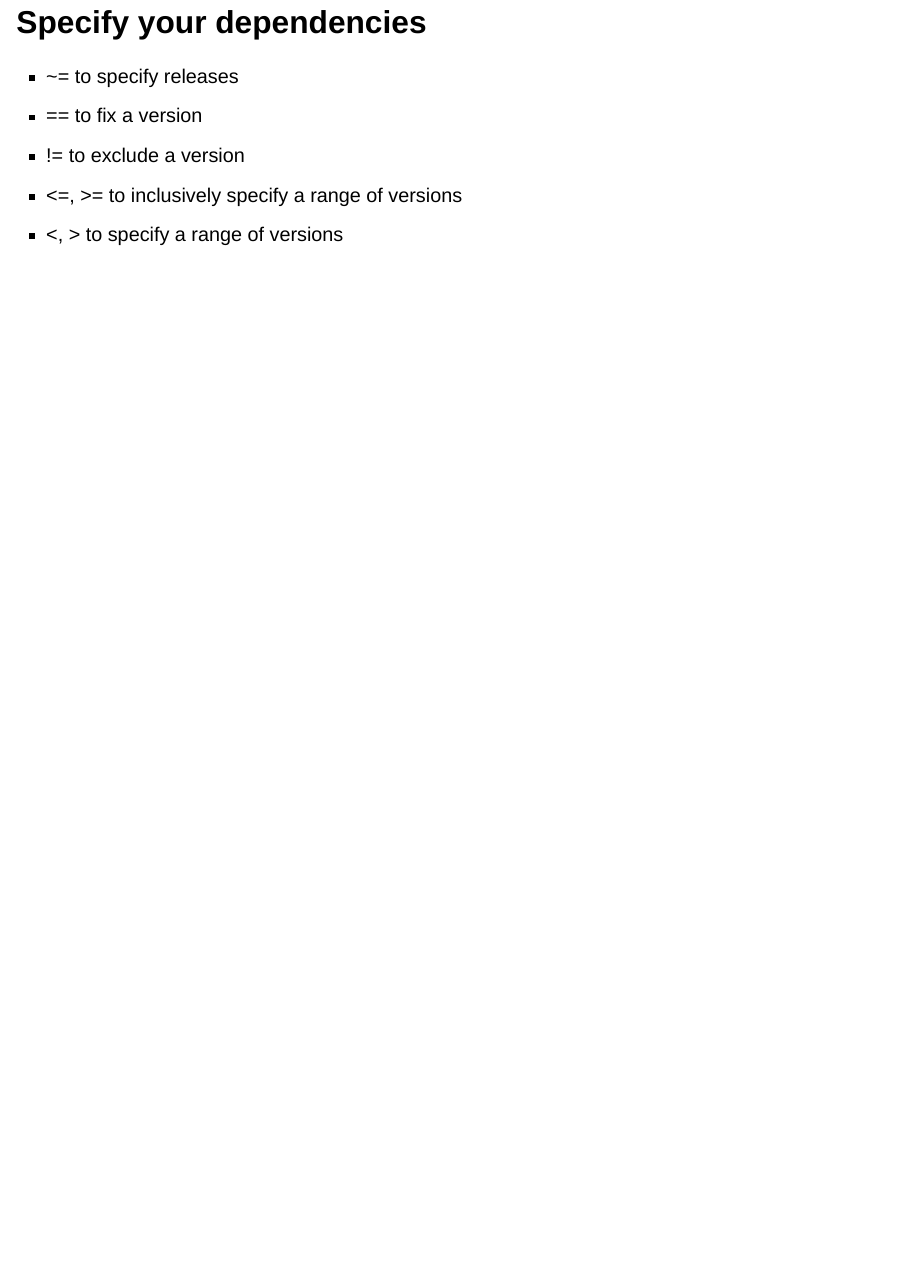
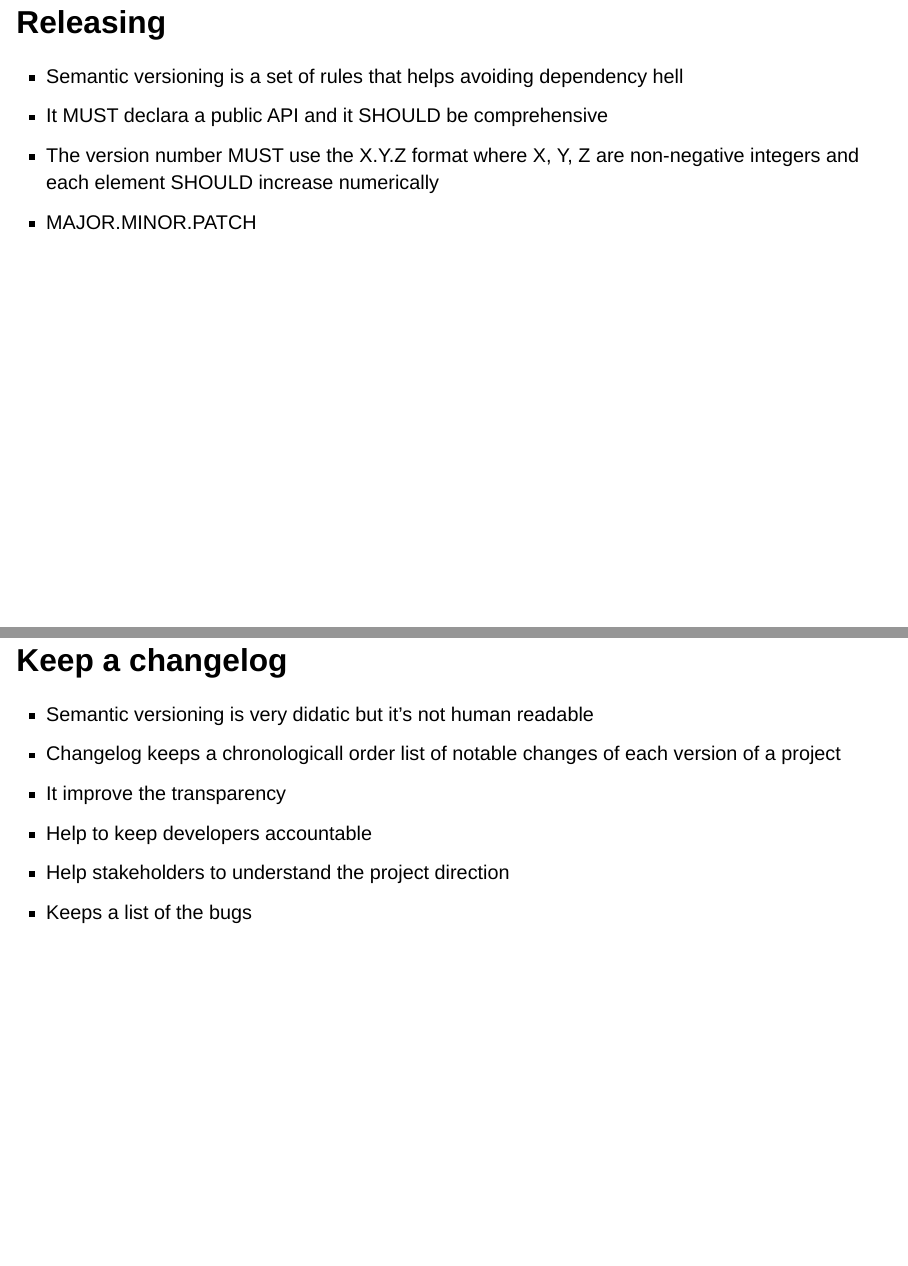
Before and after one commit to itepifanio/going-beyond-with-jupyter-notebooks, a Quarto document (nbs/dependencies.qmd): page 3 of 3 before the commit and pages 4 and 5 of 5 after it, the two joined at a grey line. Rendered offline with R 4.5, knitr and Pandoc in place of Quarto, with nearby package versions; drawn as Slidy slides in place of the format the file asks for.

Commit message:
Added changelog

```diff
--- a/nbs/dependencies.qmd
+++ b/nbs/dependencies.qmd
@@ -18,3 +18,21 @@ format: revealjs
 - != to exclude a version
 - <=, >= to inclusively specify a range of versions
 - <, > to specify a range of versions
+
+## Releasing
+
+- Semantic versioning is a set of rules that helps avoiding dependency hell
+- It MUST declara a public API and it SHOULD be comprehensive
+- The version number MUST use the X.Y.Z format where X, Y, Z are
+non-negative integers and each element SHOULD increase numerically
+- MAJOR.MINOR.PATCH
+
+## Keep a changelog {.smaller}
+
+- Semantic versioning is very didatic but it's not human readable
+- Changelog keeps a chronologicall order list of notable changes of
+each version of a project
+- It improve the transparency
+- Help to keep developers accountable
+- Help stakeholders to understand the project direction
+- Keeps a list of the bugs
--- a/nbs/nbdev.yml
+++ b/nbs/nbdev.yml
@@ -2,7 +2,7 @@ project:
   output-dir: _docs
 
 website:
-  title: "Going beyond with Jupyter notebooks"
+  title: "going-beyond-with-jupyter-notebooks"
   site-url: "https://itepifanio.github.io/going-beyond-with-jupyter-notebooks"
   description: ""
   repo-branch: main
```
Also changed, not shown: CHANGELOG.md (added), nbs/dependencies.qmd (2 more changed lines), 1 other file.
